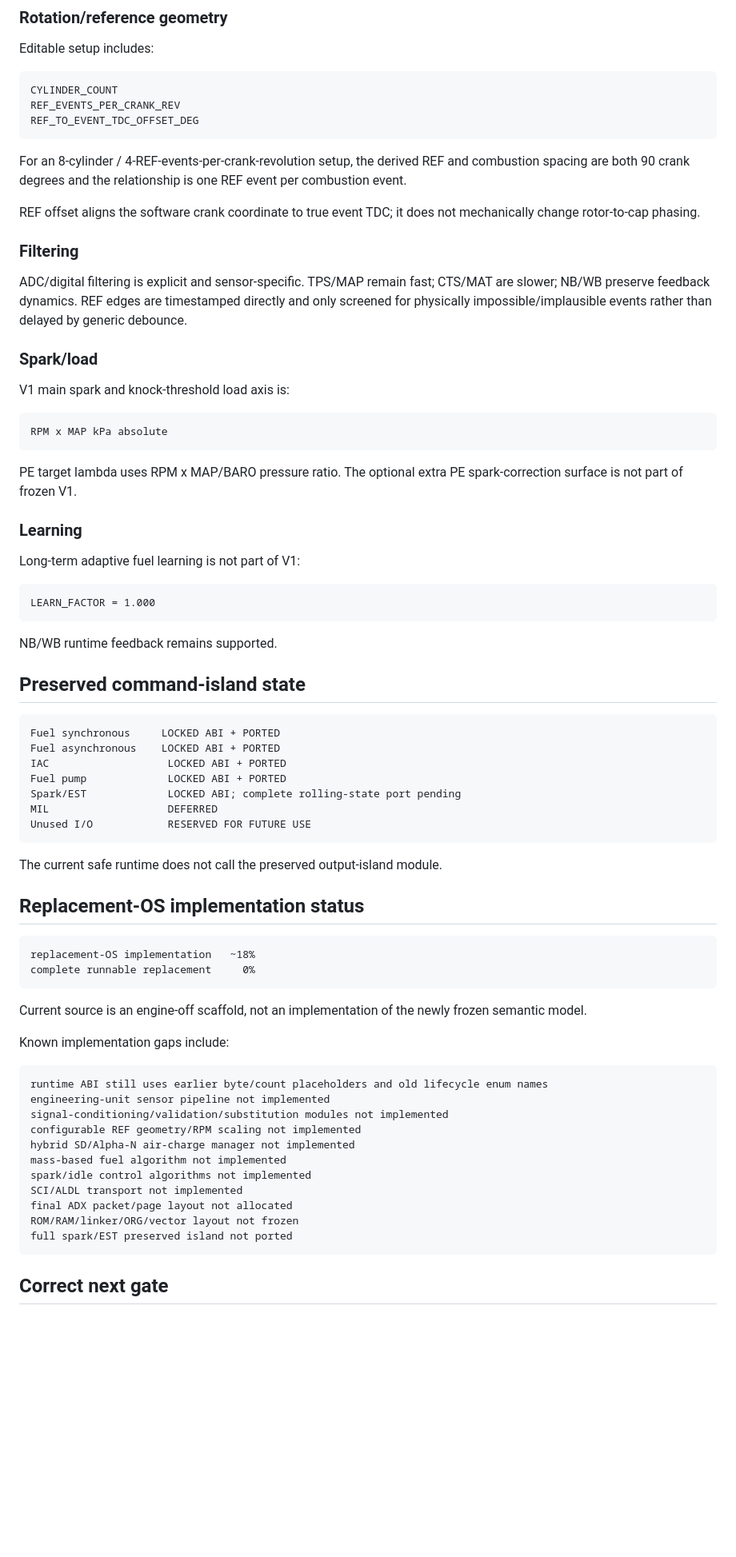
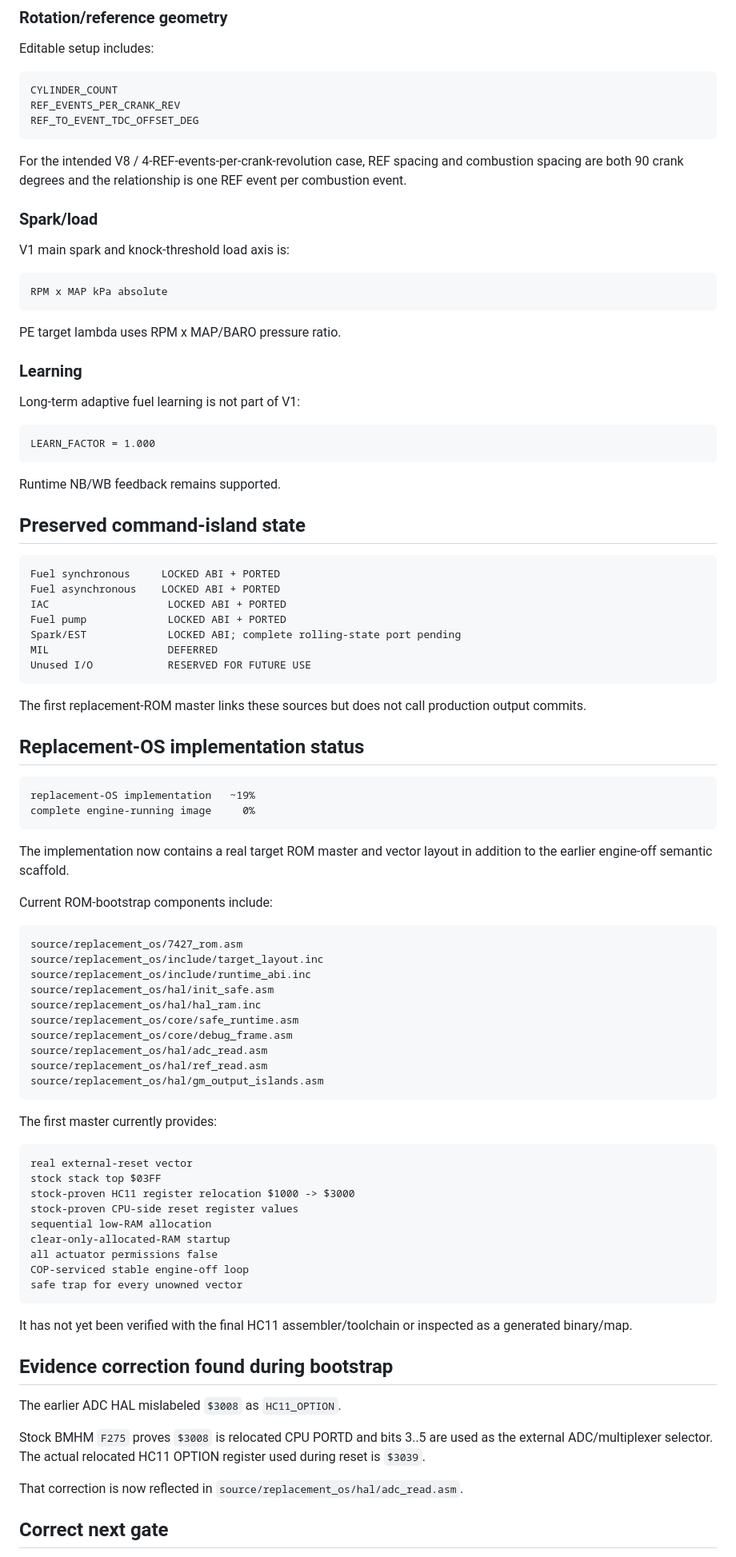
Before and after one commit to snow663/7427HWContract, a Markdown page: docs/closeout/7427_COMPLETION_STATUS.md, the part around one of its changes. Shown at 80% size. Rendered like a GitHub page; blank space fills up the shorter version.

Commit message:
Align completion status with ROM-first build

````diff
--- a/docs/closeout/7427_COMPLETION_STATUS.md
+++ b/docs/closeout/7427_COMPLETION_STATUS.md
@@ -173,13 +170,7 @@ REF_EVENTS_PER_CRANK_REV
 REF_TO_EVENT_TDC_OFFSET_DEG
 ```
 
-For an 8-cylinder / 4-REF-events-per-crank-revolution setup, the derived REF and combustion spacing are both 90 crank degrees and the relationship is one REF event per combustion event.
-
-REF offset aligns the software crank coordinate to true event TDC; it does not mechanically change rotor-to-cap phasing.
-
-### Filtering
-
-ADC/digital filtering is explicit and sensor-specific. TPS/MAP remain fast; CTS/MAT are slower; NB/WB preserve feedback dynamics. REF edges are timestamped directly and only screened for physically impossible/implausible events rather than delayed by generic debounce.
+For the intended V8 / 4-REF-events-per-crank-revolution case, REF spacing and combustion spacing are both 90 crank degrees and the relationship is one REF event per combustion event.
 
 ### Spark/load
 
@@ -189,7 +180,7 @@ V1 main spark and knock-threshold load axis is:
 RPM x MAP kPa absolute
 ```
 
-PE target lambda uses RPM x MAP/BARO pressure ratio. The optional extra PE spark-correction surface is not part of frozen V1.
+PE target lambda uses RPM x MAP/BARO pressure ratio.
 
 ### Learning
 
@@ -199,7 +190,7 @@ Long-term adaptive fuel learning is not part of V1:
 LEARN_FACTOR = 1.000
 ```
 
-NB/WB runtime feedback remains supported.
+Runtime NB/WB feedback remains supported.
 
 ## Preserved command-island state
 
@@ -213,32 +204,55 @@ MIL                   DEFERRED
 Unused I/O            RESERVED FOR FUTURE USE
 ```
 
-The current safe runtime does not call the preserved output-island module.
+The first replacement-ROM master links these sources but does not call production output commits.
 
 ## Replacement-OS implementation status
 
 ```text
-replacement-OS implementation   ~18%
-complete runnable replacement     0%
+replacement-OS implementation   ~19%
+complete engine-running image     0%
 ```
 
-Current source is an engine-off scaffold, not an implementation of the newly frozen semantic model.
+The implementation now contains a real target ROM master and vector layout in addition to the earlier engine-off semantic scaffold.
 
-Known implementation gaps include:
+Current ROM-bootstrap components include:
 
 ```text
-runtime ABI still uses earlier byte/count placeholders and old lifecycle enum names
-engineering-unit sensor pipeline not implemented
-signal-conditioning/validation/substitution modules not implemented
-configurable REF geometry/RPM scaling not implemented
-hybrid SD/Alpha-N air-charge manager not implemented
-mass-based fuel algorithm not implemented
-spark/idle control algorithms not implemented
-SCI/ALDL transport not implemented
-final ADX packet/page layout not allocated
-ROM/RAM/linker/ORG/vector layout not frozen
-full spark/EST preserved island not ported
+source/replacement_os/7427_rom.asm
+source/replacement_os/include/target_layout.inc
+source/replacement_os/include/runtime_abi.inc
+source/replacement_os/hal/init_safe.asm
+source/replacement_os/hal/hal_ram.inc
+source/replacement_os/core/safe_runtime.asm
+source/replacement_os/core/debug_frame.asm
+source/replacement_os/hal/adc_read.asm
+source/replacement_os/hal/ref_read.asm
+source/replacement_os/hal/gm_output_islands.asm
 ```
+
+The first master currently provides:
+
+```text
+real external-reset vector
+stock stack top $03FF
+stock-proven HC11 register relocation $1000 -> $3000
+stock-proven CPU-side reset register values
+sequential low-RAM allocation
+clear-only-allocated-RAM startup
+all actuator permissions false
+COP-serviced stable engine-off loop
+safe trap for every unowned vector
+```
+
+It has not yet been verified with the final HC11 assembler/toolchain or inspected as a generated binary/map.
+
+## Evidence correction found during bootstrap
+
+The earlier ADC HAL mislabeled `$3008` as `HC11_OPTION`.
+
+Stock BMHM `F275` proves `$3008` is relocated CPU PORTD and bits 3..5 are used as the external ADC/multiplexer selector. The actual relocated HC11 OPTION register used during reset is `$3039`.
+
+That correction is now reflected in `source/replacement_os/hal/adc_read.asm`.
 
 ## Correct next gate
 
````
Also changed, not shown: other parts of docs/closeout/7427_COMPLETION_STATUS.md (+35 -38 lines).
